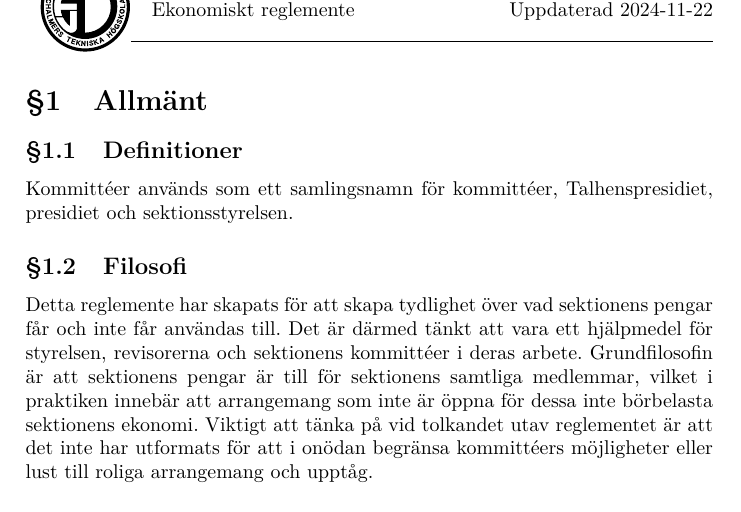
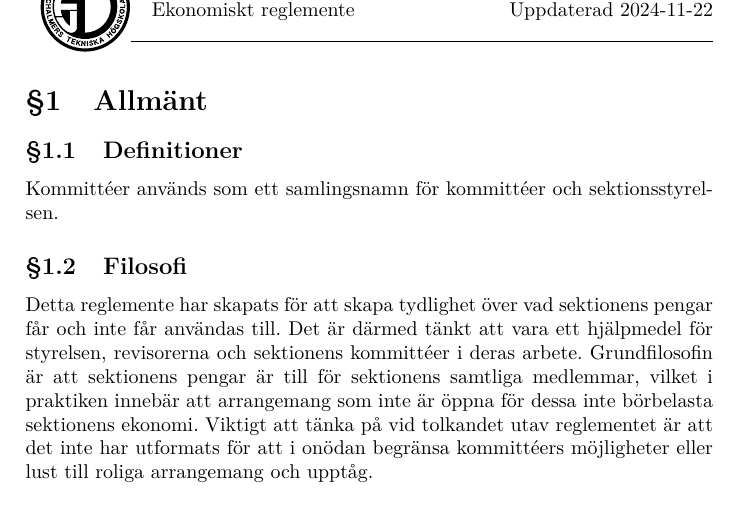
Before and after one commit to dtekcth/styrdokument, a LaTeX document (ekonomiskt_reglemente/ekonomiskt_reglemente.tex): part of page 3 of 11, cut so that both start at the same text. Compiled offline with XeLaTeX.

Commit message:
Fix thp och presidiet i eko

```diff
--- a/ekonomiskt_reglemente/ekonomiskt_reglemente.tex
+++ b/ekonomiskt_reglemente/ekonomiskt_reglemente.tex
@@ -87,8 +87,7 @@ www.dtek.se}
 %%%%%%%%%%%%%%%%%%%%%%%%%%%%%%
 \section{Allmänt}
 \subsection{Definitioner}
-Kommittéer används som ett samlingsnamn för kommittéer, Talhenspresidiet,
-presidiet och sektionsstyrelsen.
+Kommittéer används som ett samlingsnamn för kommittéer och sektionsstyrelsen.
 
 \subsection{Filosofi}
 Detta reglemente har skapats för att skapa tydlighet över vad sektionens pengar får och inte får användas till. Det är därmed tänkt att vara ett hjälpmedel för styrelsen, revisorerna och sektionens kommittéer i deras arbete. Grundfilosofin är att sektionens pengar är till för sektionens samtliga medlemmar, vilket i praktiken innebär att arrangemang som inte är öppna för dessa inte börbelasta sektionens ekonomi. Viktigt att tänka på vid tolkandet utav reglementet är att det inte har utformats för att i onödan begränsa kommittéers möjligheter eller lust till roliga arrangemang och upptåg.
```
